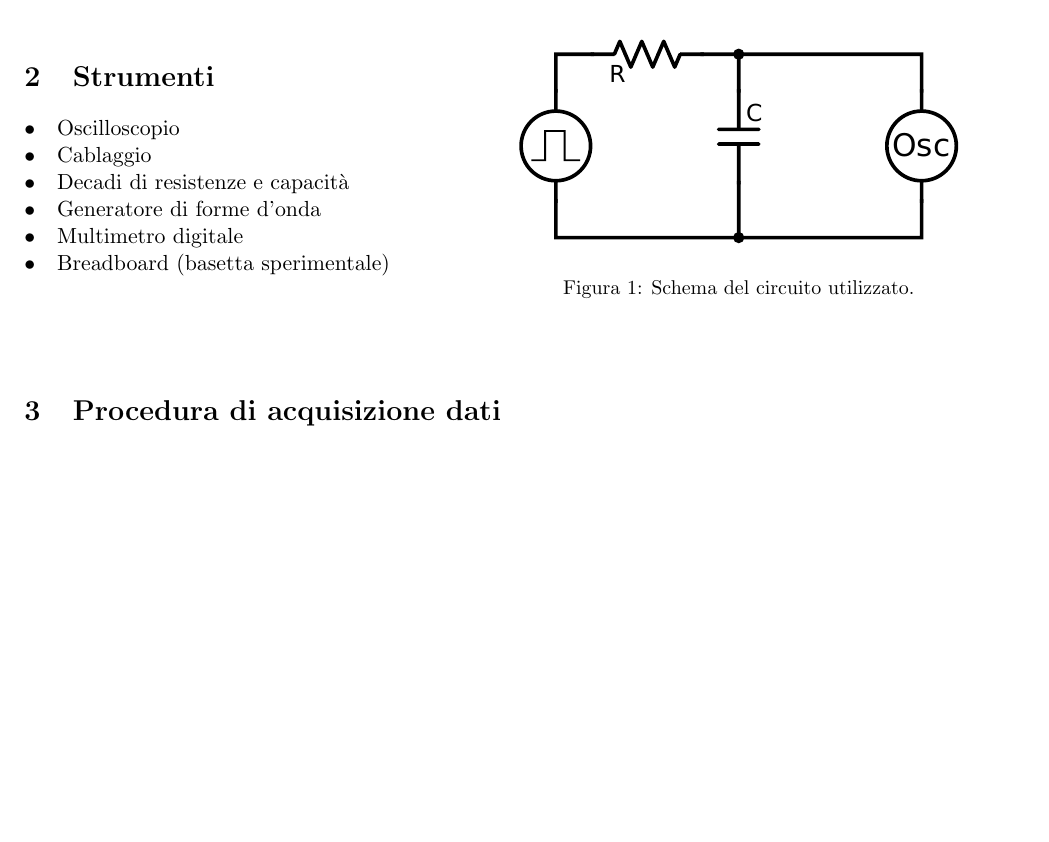
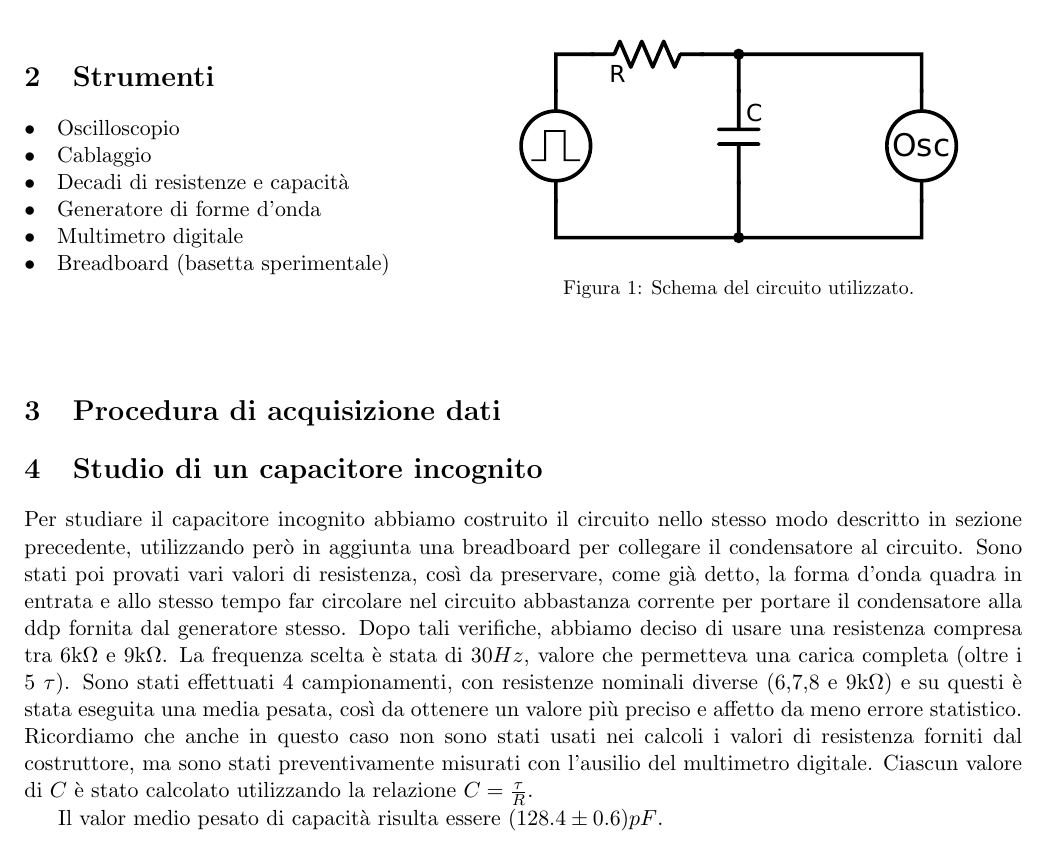
Before and after one commit to DejavuITA/LabFis3, a LaTeX document (E2/latex/Relazione.tex, which reads E2/latex/Incognito.tex): part of the page, cut so that both start at the same text, the shorter picture padded with empty space. Compiled offline with pdfLaTeX.

Commit message:
lolz la vendetta

```diff
--- /dev/null
+++ b/E2/latex/Incognito.tex
@@ -0,0 +1,5 @@
+\section{Studio di un capacitore incognito}
+Per studiare il capacitore incognito abbiamo costruito il circuito nello stesso modo descritto in sezione precedente, utilizzando però in aggiunta una breadboard per collegare il condensatore al circuito. Sono stati poi provati vari valori di resistenza, così da preservare, come già detto, la forma d'onda quadra in entrata e allo stesso tempo far circolare nel circuito abbastanza corrente per portare il condensatore alla ddp fornita dal generatore stesso. Dopo tali verifiche, abbiamo deciso di usare una resistenza compresa tra $6$k$\Omega$ e $9$k$\Omega$. La frequenza scelta è stata di $30Hz$, valore che permetteva una carica completa (oltre i 5 $\tau$). Sono stati effettuati 4 campionamenti, con resistenze nominali diverse (6,7,8 e 9k$\Omega$) e su questi è stata eseguita una media pesata, così da ottenere un valore più preciso e affetto da meno errore statistico.
+Ricordiamo che anche in questo caso non sono stati usati nei calcoli i valori di resistenza forniti dal costruttore, ma sono stati preventivamente misurati con l'ausilio del multimetro digitale. Ciascun valore di $C$ è stato calcolato utilizzando la relazione $C=\frac{\tau}{R}$.
+
+Il valor medio pesato di capacità risulta essere $(128.4\pm0.6) pF$.
--- a/E2/latex/Relazione.tex
+++ b/E2/latex/Relazione.tex
@@ -29,5 +29,6 @@
 \input{Obiettivo.tex}
 \input{Strumenti.tex}
 \input{Procedura.tex}
+\input{Incognito.tex}
 %\input{Conclusioni.tex}
 \end{document}
```
